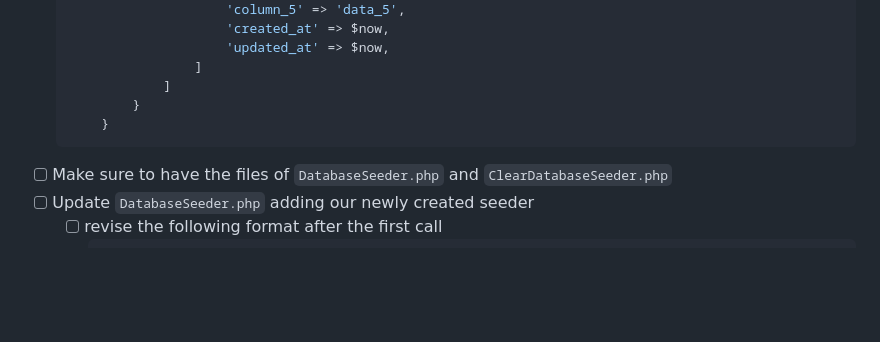
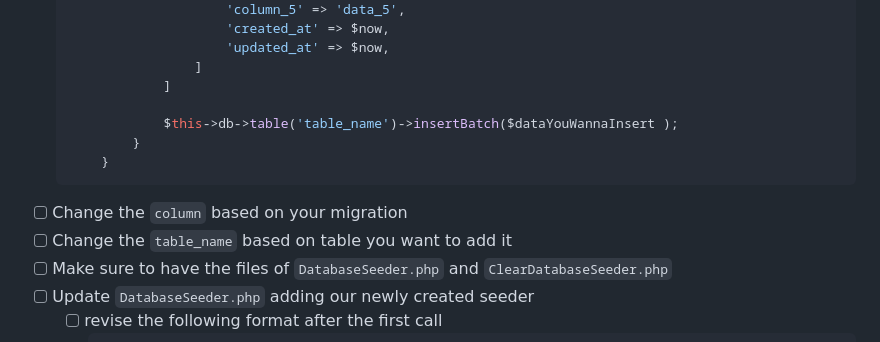
Before and after one commit to zyx-0314/CI4-template, a Markdown page: docs/checklist/lecture-2.md, the part around the change. Drawn GitHub-style; blank space fills up the shorter version.

````diff
--- a/docs/checklist/lecture-2.md
+++ b/docs/checklist/lecture-2.md
@@ -215,9 +215,13 @@
                         'updated_at' => $now,
                     ]
                 ]
+
+                $this->db->table('table_name')->insertBatch($dataYouWannaInsert );
             }
         }
     ```
+- [ ] Change the `column` based on your migration
+- [ ] Change the `table_name` based on table you want to add it
 - [ ] Make sure to have the files of `DatabaseSeeder.php` and `ClearDatabaseSeeder.php`
 - [ ] Update `DatabaseSeeder.php` adding our newly created seeder
     - [ ] revise the following format after the first call
````
